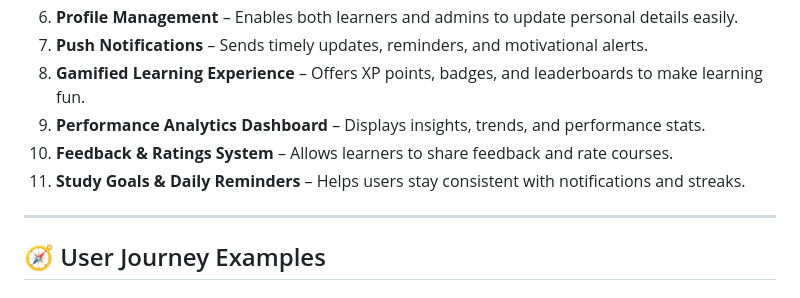
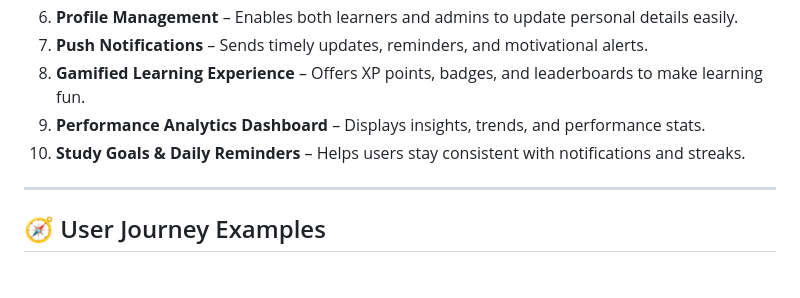
Before and after one commit to Mutindadev/StuddySquare, a Markdown page: README.md, the part around the change. GitHub-like rendering.

```diff
--- a/README.md
+++ b/README.md
@@ -95,8 +95,7 @@ The purpose of this app is to create an engaging, all-in-one learning platform t
 7. **Push Notifications** – Sends timely updates, reminders, and motivational alerts.
 8. **Gamified Learning Experience** – Offers XP points, badges, and leaderboards to make learning fun.
 9. **Performance Analytics Dashboard** – Displays insights, trends, and performance stats.
-10. **Feedback & Ratings System** – Allows learners to share feedback and rate courses.
-11. **Study Goals & Daily Reminders** – Helps users stay consistent with notifications and streaks.
+10. **Study Goals & Daily Reminders** – Helps users stay consistent with notifications and streaks.
 
 ---
 
```
